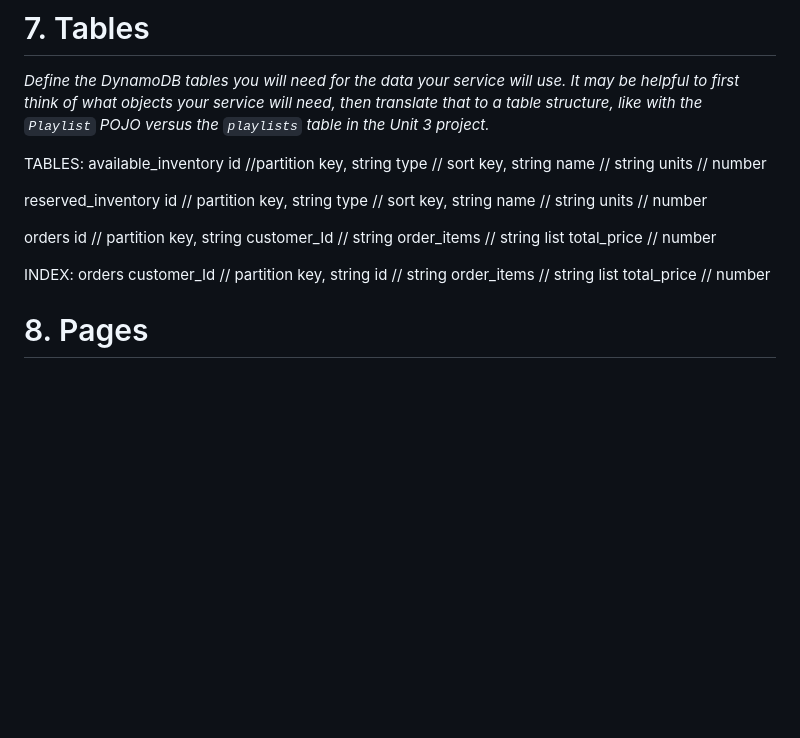
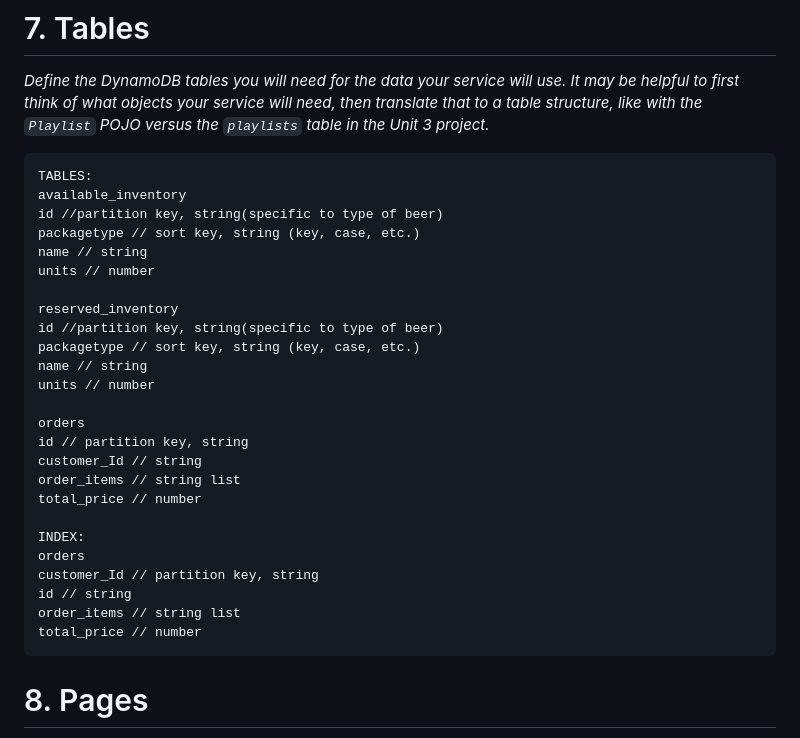
Before and after one commit to JNewton86/Six-Pack-Inovations, a Markdown page: resources/design-document.md, the part around the change. GitHub-like rendering; blank space fills up the shorter version.

````diff
--- a/resources/design-document.md
+++ b/resources/design-document.md
@@ -158,17 +158,17 @@ If order is not found returns OrderNotFoundException
 # 7. Tables
 
 _Define the DynamoDB tables you will need for the data your service will use. It may be helpful to first think of what objects your service will need, then translate that to a table structure, like with the *`Playlist` POJO* versus the `playlists` table in the Unit 3 project._
-
+```
 TABLES:
 available_inventory
-id //partition key, string
-type // sort key, string
+id //partition key, string(specific to type of beer)
+packagetype // sort key, string (key, case, etc.)
 name // string
 units // number
 
 reserved_inventory
-id // partition key, string
-type // sort key, string
+id //partition key, string(specific to type of beer)
+packagetype // sort key, string (key, case, etc.)
 name // string
 units // number
 
@@ -184,7 +184,7 @@ customer_Id // partition key, string
 id // string
 order_items // string list
 total_price // number
-
+```
 # 8. Pages
 
 _Include mock-ups of the web pages you expect to build. These can be as sophisticated as mockups/wireframes using drawing software, or as simple as hand-drawn pictures that represent the key customer-facing components of the pages. It should be clear what the interactions will be on the page, especially where customers enter and submit data. You may want to accompany the mockups with some description of behaviors of the page (e.g. “When customer submits the submit-dog-photo button, the customer is sent to the doggie detail page”)_
````
